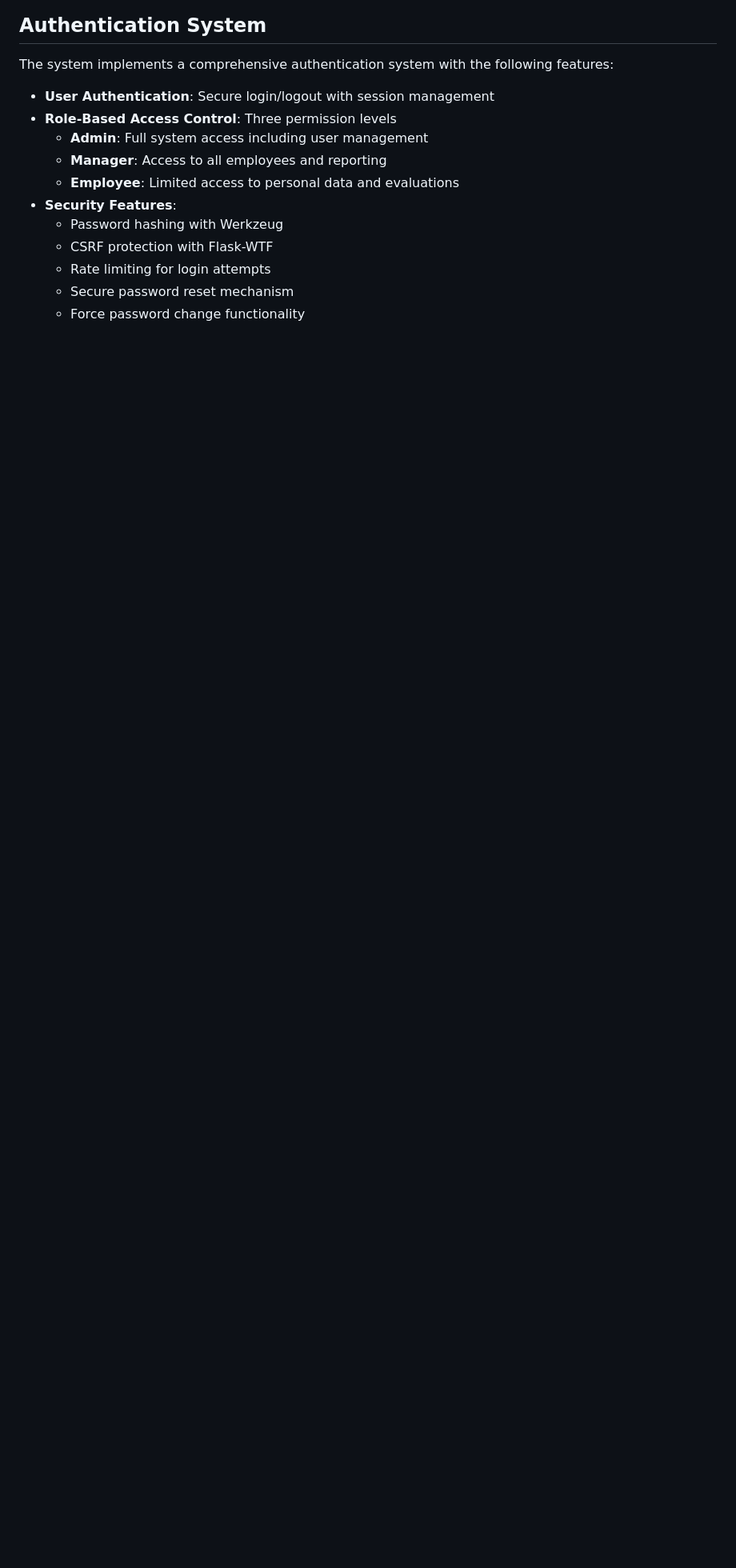
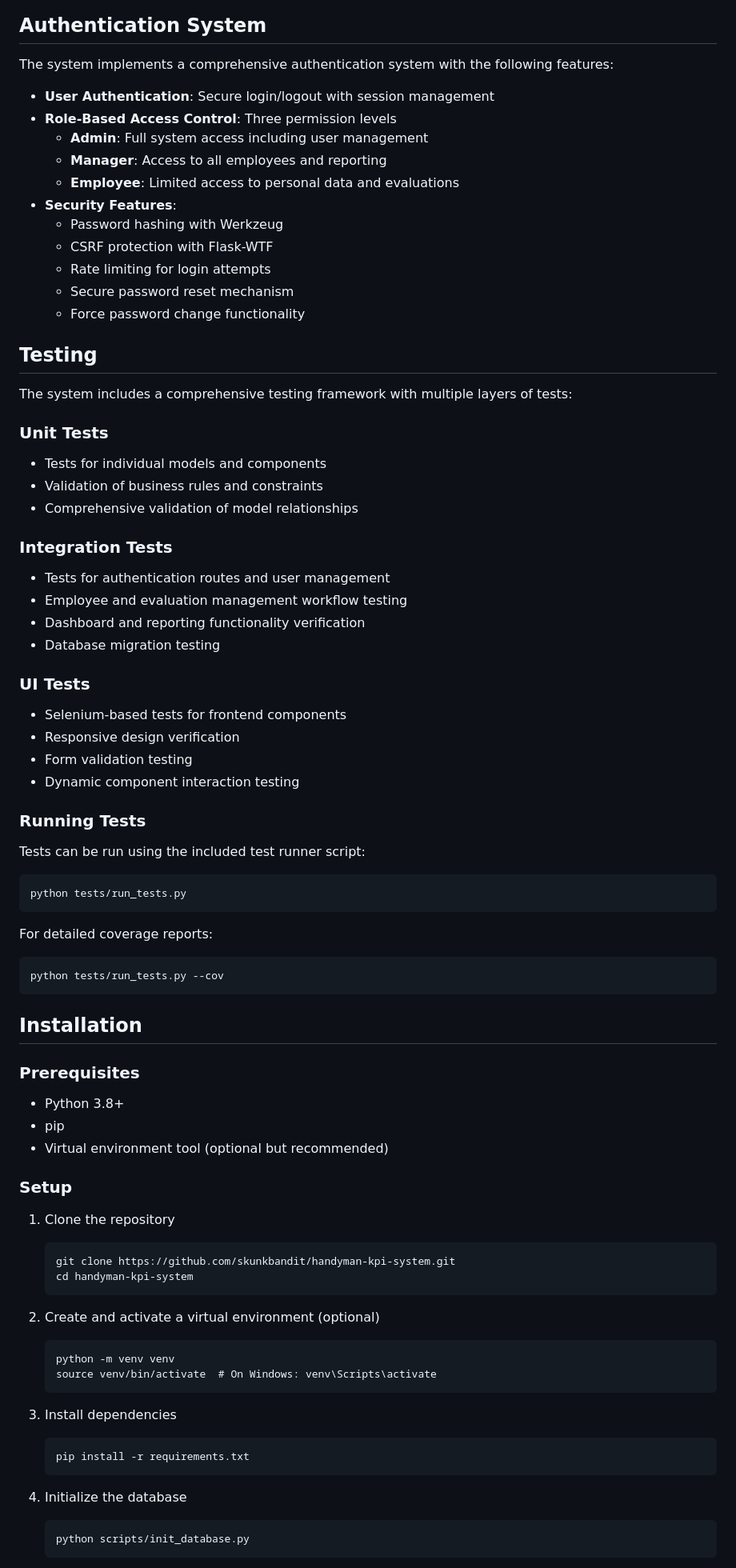
Before and after one commit to skunkbandit/handyman-kpi-system, a Markdown page: README.md, the part around one of its changes. Shown at 80% size. GitHub-like rendering; blank space fills up the shorter version.

Commit message:
Add testing section to README

````diff
--- a/README.md
+++ b/README.md
@@ -86,3 +86,68 @@ The system implements a comprehensive authentication system with the following f
   - Rate limiting for login attempts
   - Secure password reset mechanism
   - Force password change functionality
+
+## Testing
+
+The system includes a comprehensive testing framework with multiple layers of tests:
+
+### Unit Tests
+- Tests for individual models and components
+- Validation of business rules and constraints
+- Comprehensive validation of model relationships
+
+### Integration Tests
+- Tests for authentication routes and user management
+- Employee and evaluation management workflow testing
+- Dashboard and reporting functionality verification
+- Database migration testing
+
+### UI Tests
+- Selenium-based tests for frontend components
+- Responsive design verification
+- Form validation testing
+- Dynamic component interaction testing
+
+### Running Tests
+Tests can be run using the included test runner script:
+
+```
+python tests/run_tests.py
+```
+
+For detailed coverage reports:
+
+```
+python tests/run_tests.py --cov
+```
+
+## Installation
+
+### Prerequisites
+- Python 3.8+
+- pip
+- Virtual environment tool (optional but recommended)
+
+### Setup
+1. Clone the repository
+   ```
+   git clone https://github.com/skunkbandit/handyman-kpi-system.git
+   cd handyman-kpi-system
+   ```
+
+2. Create and activate a virtual environment (optional)
+   ```
+   python -m venv venv
+   source venv/bin/activate  # On Windows: venv\Scripts\activate
+   ```
+
+3. Install dependencies
+   ```
+   pip install -r requirements.txt
+   ```
+
+4. Initialize the database
+   ```
+   python scripts/init_database.py
+   ```
+
````
Also changed, not shown: other parts of README.md (+18 -0 lines).
